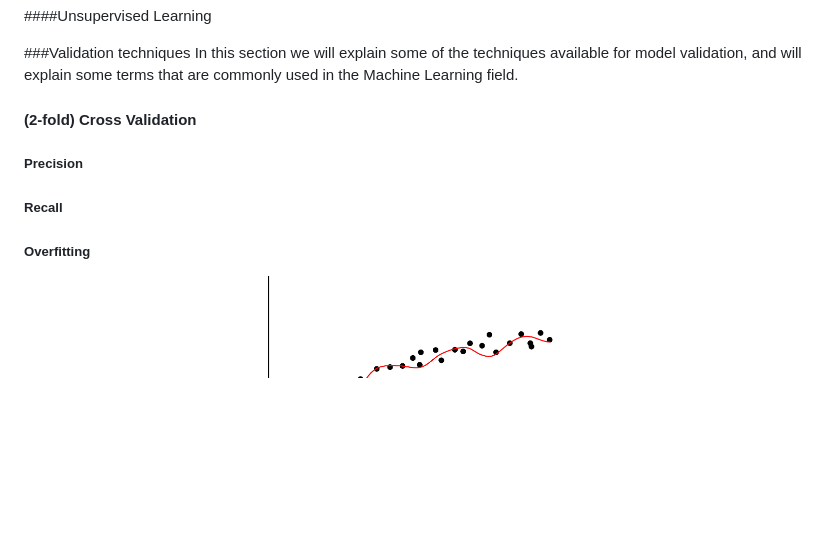
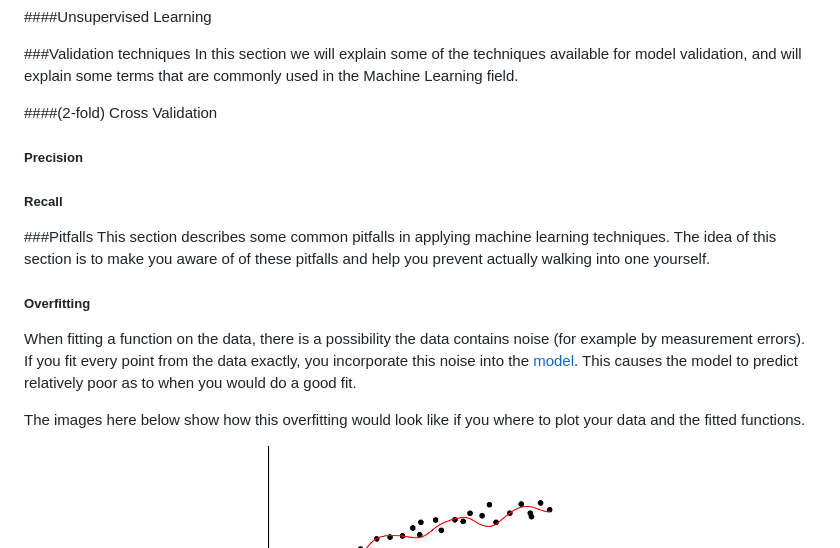
Before and after one commit to Xyclade/MachineLearning, a Markdown page: Readme.md, the part around the change printed below. Rendered like a GitHub page; blank space fills up the shorter version.

```diff
--- a/Readme.md
+++ b/Readme.md
@@ -470,14 +550,20 @@ With this extra power, comes great responsibility, thus in the field of regressi
 ###Validation techniques
 In this section we will explain some of the techniques available for model validation, and will explain some terms that are commonly used in the Machine Learning field.
 
-#### (2-fold) Cross Validation
+####(2-fold) Cross Validation
 
 ##### Precision
 
 ##### Recall
 
+###Pitfalls
+This section describes some common pitfalls in applying machine learning techniques. The idea of this section is to make you aware of of these pitfalls and help you prevent actually walking into one yourself.
+
 ##### Overfitting
 
+When fitting a function on the data, there is a possibility the data contains noise (for example by measurement errors). If you fit every point from the data exactly, you incorporate this noise into the [model](#model). This causes the model to predict relatively poor as to when you would do a good fit.
+
+The images here below show how this overfitting would look like if you where to plot your data and the fitted functions.
 
 | Overfitting | Good fit |
 | : --: |: --- : |
```
Also changed, not shown: other parts of Readme.md (+88 -4 lines), Images/HumanDataPoints.png (added), Images/MaleFemalePlot.png (added), 1 other file.
